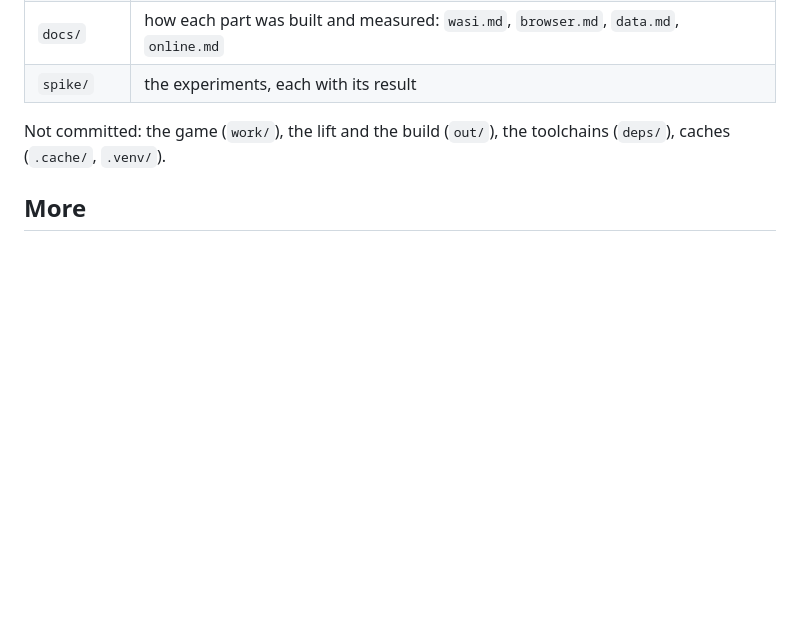
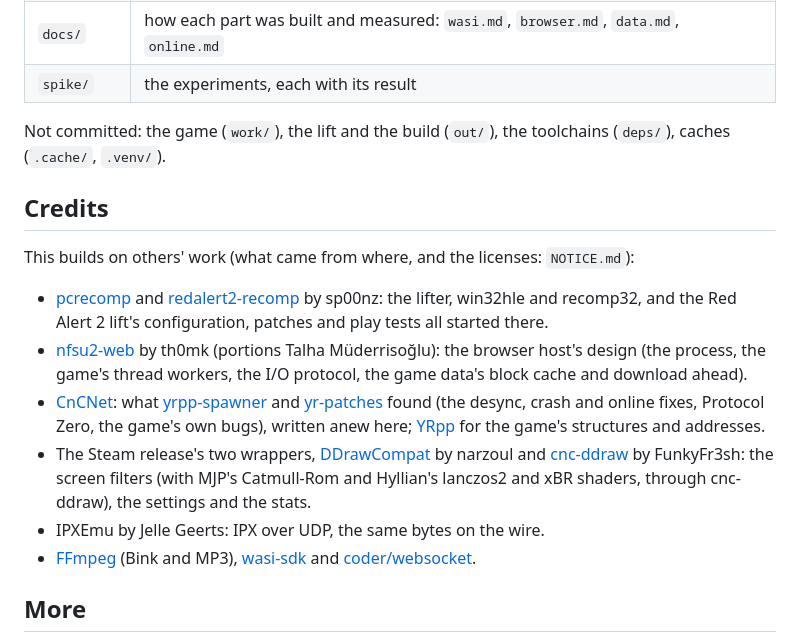
Before and after one commit to heromantf/redalert2-web, a Markdown page: README.md, the part around the change. Drawn GitHub-style; blank space fills up the shorter version.

Commit message:
README: credits, the projects this builds on
pcrecomp and redalert2-recomp (sp00nz), nfsu2-web (th0mk), CnCNet's
yrpp-spawner, yr-patches and YRpp, the Steam release's DDrawCompat
(narzoul) and cnc-ddraw (FunkyFr3sh) with the shaders through it, IPXEmu
(Jelle Geerts), FFmpeg, wasi-sdk and coder/websocket: what each gave, its
link; NOTICE.md has the details and the licenses.

Co-Authored-By: Claude Opus 5.5 <noreply@anthropic.com>

```diff
--- a/README.md
+++ b/README.md
@@ -100,6 +100,33 @@ it has the game data (the start panel's download, movies optional).
 Not committed: the game (`work/`), the lift and the build (`out/`), the
 toolchains (`deps/`), caches (`.cache/`, `.venv/`).
 
+## Credits
+
+This builds on others' work (what came from where, and the licenses: `NOTICE.md`):
+
+- [pcrecomp](https://github.com/sp00nznet/pcrecomp) and
+  [redalert2-recomp](https://github.com/sp00nznet/redalert2-recomp) by sp00nz:
+  the lifter, win32hle and recomp32, and the Red Alert 2 lift's
+  configuration, patches and play tests all started there.
+- [nfsu2-web](https://github.com/th0mk/nfsu2-web) by th0mk (portions Talha
+  Müderrisoğlu): the browser host's design (the process, the game's thread
+  workers, the I/O protocol, the game data's block cache and download ahead).
+- [CnCNet](https://github.com/CnCNet): what
+  [yrpp-spawner](https://github.com/CnCNet/yrpp-spawner) and
+  [yr-patches](https://github.com/CnCNet/yr-patches) found (the desync, crash
+  and online fixes, Protocol Zero, the game's own bugs), written anew here;
+  [YRpp](https://github.com/CnCNet/YRpp) for the game's structures and
+  addresses.
+- The Steam release's two wrappers,
+  [DDrawCompat](https://github.com/narzoul/DDrawCompat) by narzoul and
+  [cnc-ddraw](https://github.com/FunkyFr3sh/cnc-ddraw) by FunkyFr3sh: the
+  screen filters (with MJP's Catmull-Rom and Hyllian's lanczos2 and xBR
+  shaders, through cnc-ddraw), the settings and the stats.
+- IPXEmu by Jelle Geerts: IPX over UDP, the same bytes on the wire.
+- [FFmpeg](https://ffmpeg.org) (Bink and MP3),
+  [wasi-sdk](https://github.com/WebAssembly/wasi-sdk) and
+  [coder/websocket](https://github.com/coder/websocket).
+
 ## More
 
 - `AGENTS.md`: how to work on this: the rules, and what to run after which
```
